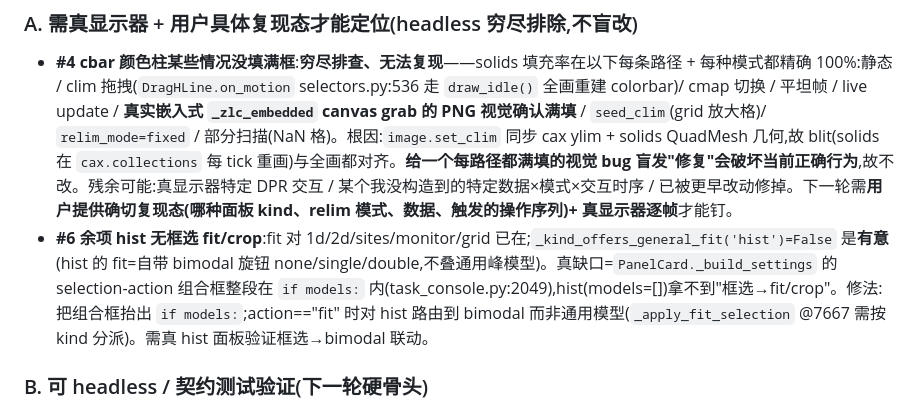
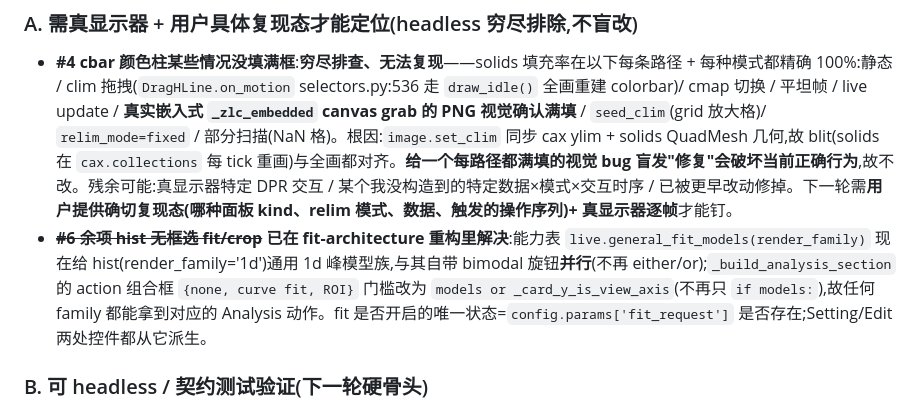
Before and after one commit to QuantumshWu/Zou_lab_control_v1, a Markdown page: docs/ROADMAP.md, the part around the change. Rendered like a GitHub page.

Commit message:
Mark ROADMAP #6 (hist selection fit/crop) resolved by the fit refactor
The backlog item referenced the now-deleted _kind_offers_general_fit and a fix
plan that this refactor supersedes: hist gets the parallel general 1-D fit via
the render_family capability table, and the Analysis action combo is gated on
capability (models or ROI), not just `if models`.

Co-Authored-By: Claude Opus 4.8 <noreply@anthropic.com>

```diff
--- a/docs/ROADMAP.md
+++ b/docs/ROADMAP.md
@@ -96,7 +96,7 @@ notebook-first;子模块只经接口互联(解耦);无后向兼容;前端密封;
 
 ### A. 需真显示器 + 用户具体复现态才能定位(headless 穷尽排除,不盲改)
 - **#4 cbar 颜色柱某些情况没填满框**:**穷尽排查、无法复现**——solids 填充率在以下每条路径 + 每种模式都精确 100%:静态 / clim 拖拽(`DragHLine.on_motion` selectors.py:536 走 `draw_idle()` 全画重建 colorbar)/ cmap 切换 / 平坦帧 / live update / **真实嵌入式 `_zlc_embedded` canvas grab 的 PNG 视觉确认满填** / `seed_clim`(grid 放大格)/ `relim_mode=fixed` / 部分扫描(NaN 格)。根因:`image.set_clim` 同步 cax ylim + solids QuadMesh 几何,故 blit(solids 在 `cax.collections` 每 tick 重画)与全画都对齐。**给一个每路径都满填的视觉 bug 盲发"修复"会破坏当前正确行为**,故不改。残余可能:真显示器特定 DPR 交互 / 某个我没构造到的特定数据×模式×交互时序 / 已被更早改动修掉。下一轮需**用户提供确切复现态(哪种面板 kind、relim 模式、数据、触发的操作序列)+ 真显示器逐帧**才能钉。
-- **#6 余项 hist 无框选 fit/crop**:fit 对 1d/2d/sites/monitor/grid 已在;`_kind_offers_general_fit('hist')=False` 是**有意**(hist 的 fit=自带 bimodal 旋钮 none/single/double,不叠通用峰模型)。真缺口=`PanelCard._build_settings` 的 selection-action 组合框整段在 `if models:` 内(task_console.py:2049),hist(models=[])拿不到"框选→fit/crop"。修法:把组合框抬出 `if models:`;action=="fit" 时对 hist 路由到 bimodal 而非通用模型(`_apply_fit_selection` @7667 需按 kind 分派)。需真 hist 面板验证框选→bimodal 联动。
+- ~~**#6 余项 hist 无框选 fit/crop**~~ **已在 fit-architecture 重构里解决**:能力表 `live.general_fit_models(render_family)` 现在给 hist(render_family='1d')通用 1d 峰模型族,与其自带 bimodal 旋钮**并行**(不再 either/or);`_build_analysis_section` 的 action 组合框 `{none, curve fit, ROI}` 门槛改为 `models or _card_y_is_view_axis`(不再只 `if models:`),故任何 family 都能拿到对应的 Analysis 动作。fit 是否开启的唯一状态=`config.params['fit_request']` 是否存在;Setting/Edit 两处控件都从它派生。
 
 ### B. 可 headless / 契约测试验证(下一轮硬骨头)
 - ~~**#7-secondary scan_table 载入覆盖损坏**~~ → **已修(`353e985`)**:`_apply_scan_source` 空缓存时用 `[]` 覆盖 scan_table,与 display 侧 `_refresh_scan_tab` 的空源回落规则分叉;现让 apply 侧同回落 + headless 回归测试。
```
